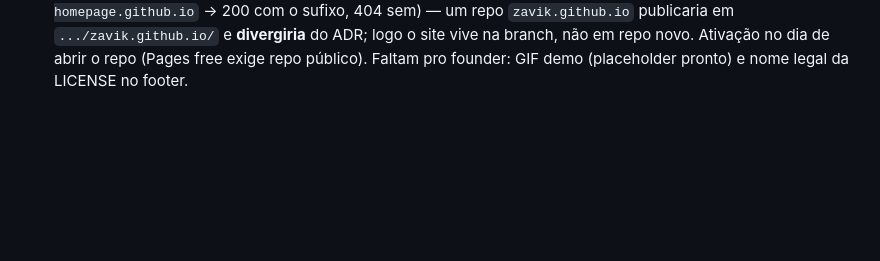
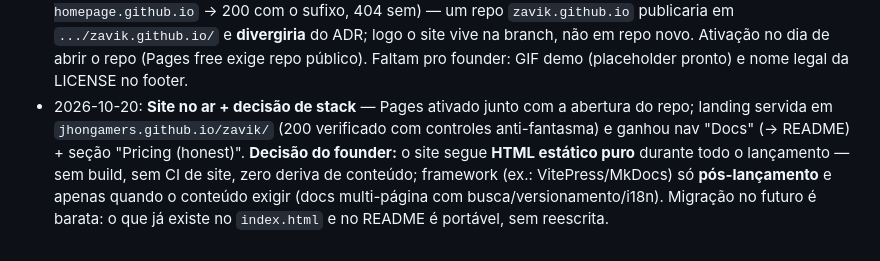
Before and after one commit to Jhongamers/zavik, a Markdown page: docs/design-rename.md, the part around the change. Drawn GitHub-style; blank space fills up the shorter version.

Commit message:
docs(rename): ADR status — site live, plain-HTML stack decision
Records that Pages went live with the repo opening (landing verified
at jhongamers.github.io/zavik with anti-phantom controls, Docs nav and
honest-pricing section shipped) and the founder decision to keep the
site on plain static HTML through launch: no build, no site CI, no
content drift. A framework (VitePress/MkDocs class) only post-launch
and only when the content demands it — existing index.html/README
content is portable, so migration stays cheap.

```diff
--- a/docs/design-rename.md
+++ b/docs/design-rename.md
@@ -115,3 +115,13 @@ token de licença `ZV1.…`.
   não em repo novo. Ativação no dia de abrir o repo (Pages free exige repo
   público). Faltam pro founder: GIF demo (placeholder pronto) e nome legal
   da LICENSE no footer.
+- 2026-10-20: **Site no ar + decisão de stack** — Pages ativado junto com
+  a abertura do repo; landing servida em `jhongamers.github.io/zavik/`
+  (200 verificado com controles anti-fantasma) e ganhou nav "Docs"
+  (→ README) + seção "Pricing (honest)". **Decisão do founder:** o site
+  segue **HTML estático puro** durante todo o lançamento — sem build, sem
+  CI de site, zero deriva de conteúdo; framework (ex.: VitePress/MkDocs)
+  só **pós-lançamento** e apenas quando o conteúdo exigir (docs
+  multi-página com busca/versionamento/i18n). Migração no futuro é
+  barata: o que já existe no `index.html` e no README é portável, sem
+  reescrita.
```
